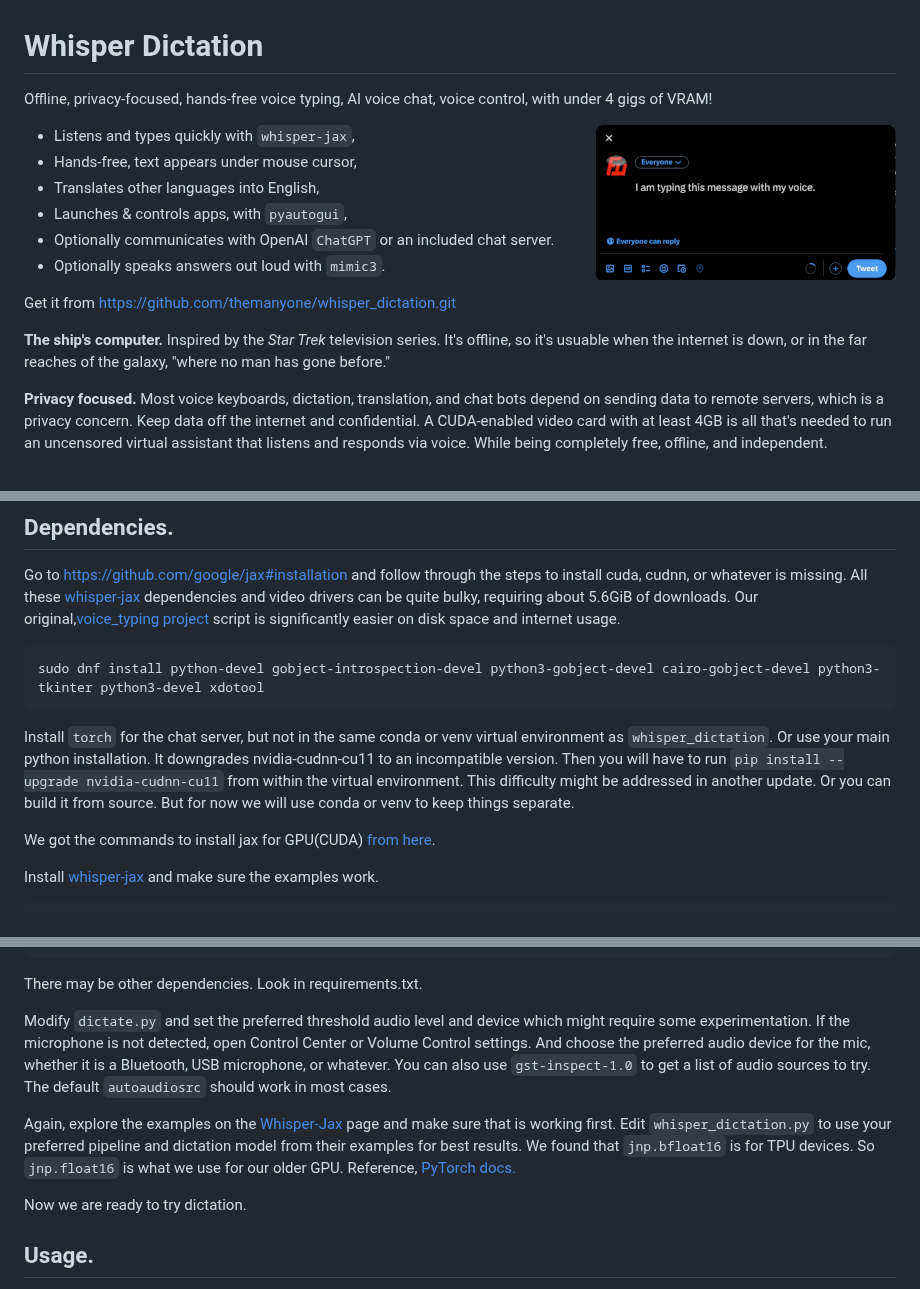
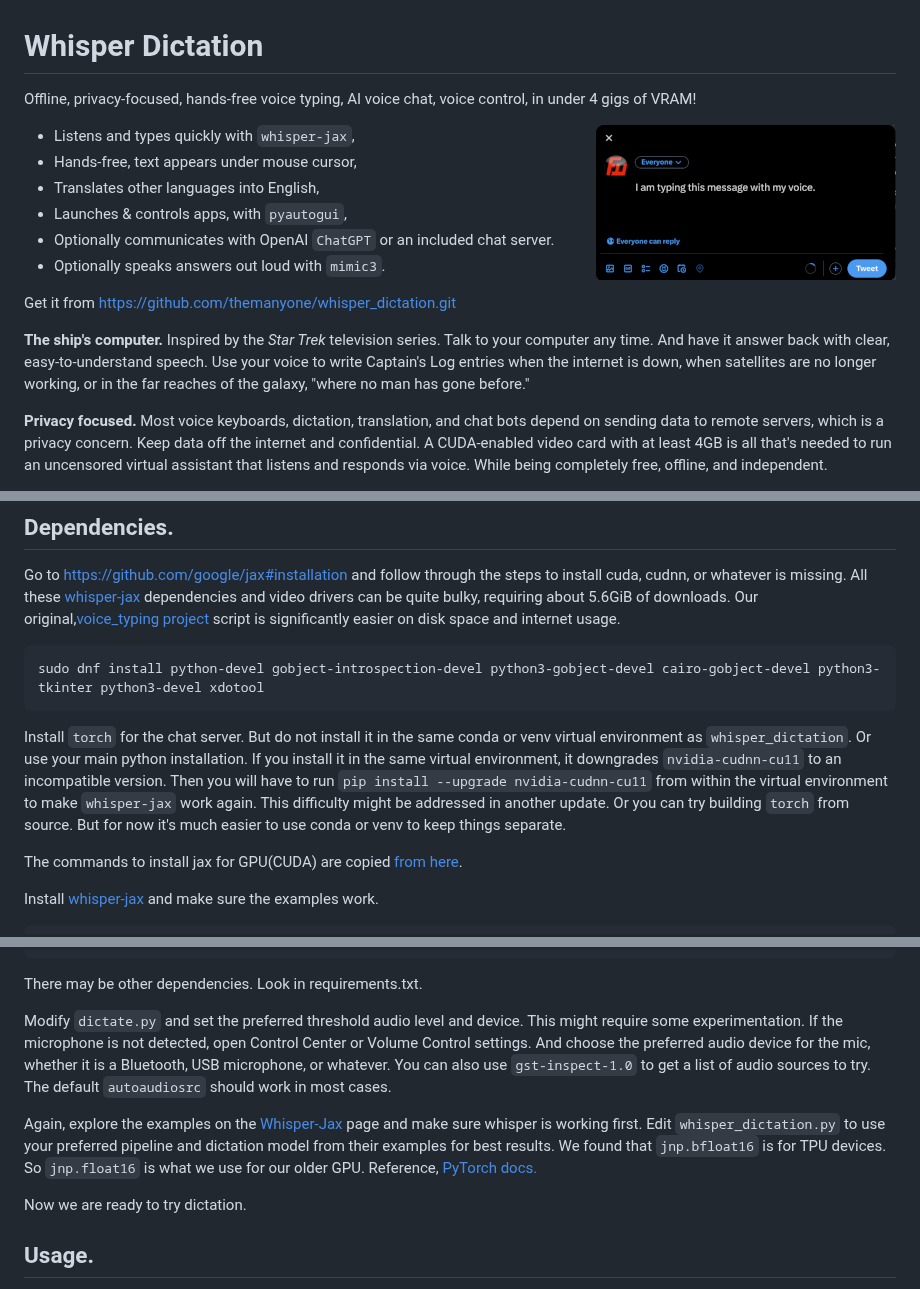
Before and after one commit to themanyone/whisper_dictation, a Markdown page: README.md, 3 parts joined by grey strips. Drawn GitHub-style.

````diff
--- a/README.md
+++ b/README.md
@@ -1,6 +1,6 @@
 # Whisper Dictation
 
-Offline, privacy-focused, hands-free voice typing, AI voice chat, voice control, with under 4 gigs of VRAM!
+Offline, privacy-focused, hands-free voice typing, AI voice chat, voice control, in under 4 gigs of VRAM!
 
 <img src="img/ss.png" alt="example pic" title="App does dictation anywhere, even social media." width="300" align="right">
 
@@ -13,7 +13,7 @@ Offline, privacy-focused, hands-free voice typing, AI voice chat, voice control,
 
 Get it from https://github.com/themanyone/whisper_dictation.git
 
-**The ship's computer.** Inspired by the *Star Trek* television series. It's offline, so it's usuable when the internet is down, or in the far reaches of the galaxy, "where no man has gone before."
+**The ship's computer.** Inspired by the *Star Trek* television series. Talk to your computer any time. And have it answer back with clear, easy-to-understand speech. Use your voice to write Captain's Log entries when the internet is down, when satellites are no longer working, or in the far reaches of the galaxy, "where no man has gone before."
 
 **Privacy focused.** Most voice keyboards, dictation, translation, and chat bots depend on sending data to remote servers, which is a privacy concern. Keep data off the internet and confidential. A CUDA-enabled video card with at least 4GB is all that's needed to run an uncensored virtual assistant that listens and responds via voice. While being completely free, offline, and independent.
 
@@ -45,9 +45,9 @@ Go to https://github.com/google/jax#installation and follow through the steps to
 sudo dnf install python-devel gobject-introspection-devel python3-gobject-devel cairo-gobject-devel python3-tkinter python3-devel xdotool
 ```
 
-Install `torch` for the chat server, but not in the same conda or venv virtual environment as `whisper_dictation`. Or use your main python installation. It downgrades nvidia-cudnn-cu11 to an incompatible version. Then you will have to run `pip install --upgrade nvidia-cudnn-cu11` from within the virtual environment. This difficulty might be addressed in another update. Or you can build it from source. But for now we will use conda or venv to keep things separate.
+Install `torch` for the chat server. But do not install it in the same conda or venv virtual environment as `whisper_dictation`. Or use your main python installation. If you install it in the same virtual environment, it downgrades `nvidia-cudnn-cu11` to an incompatible version. Then you will have to run `pip install --upgrade nvidia-cudnn-cu11` from within the virtual environment to make `whisper-jax` work again. This difficulty might be addressed in another update. Or you can try building `torch` from source. But for now it's much easier to use conda or venv to keep things separate.
 
-We got the commands to install jax for GPU(CUDA) [from here](https://jax.readthedocs.io/en/latest/index.html).
+The commands to install jax for GPU(CUDA) are copied [from here](https://jax.readthedocs.io/en/latest/index.html).
 
 Install [whisper-jax](https://github.com/sanchit-gandhi/whisper-jax) and make sure the examples work.
 
@@ -68,9 +68,9 @@ git clone https://github.com/themanyone/whisper_dictation
 
 There may be other dependencies. Look in requirements.txt.
 
-Modify `dictate.py` and set the preferred threshold audio level and device which might require some experimentation. If the microphone is not detected, open Control Center or Volume Control settings. And choose the preferred audio device for the mic, whether it is a Bluetooth, USB microphone, or whatever. You can also use `gst-inspect-1.0` to get a list of audio sources to try. The default `autoaudiosrc` should work in most cases.
+Modify `dictate.py` and set the preferred threshold audio level and device. This might require some experimentation. If the microphone is not detected, open Control Center or Volume Control settings. And choose the preferred audio device for the mic, whether it is a Bluetooth, USB microphone, or whatever. You can also use `gst-inspect-1.0` to get a list of audio sources to try. The default `autoaudiosrc` should work in most cases.
 
-Again, explore the examples on the [Whisper-Jax](https://github.com/sanchit-gandhi/whisper-jax) page and make sure that is working first. Edit `whisper_dictation.py` to use your preferred pipeline and dictation model from their examples for best results. We found that `jnp.bfloat16` is for TPU devices. So `jnp.float16` is what we use for our older GPU. Reference, [PyTorch docs.](https://pytorch.org/xla/release/2.1/index.html)
+Again, explore the examples on the [Whisper-Jax](https://github.com/sanchit-gandhi/whisper-jax) page and make sure whisper is working first. Edit `whisper_dictation.py` to use your preferred pipeline and dictation model from their examples for best results. We found that `jnp.bfloat16` is for TPU devices. So `jnp.float16` is what we use for our older GPU. Reference, [PyTorch docs.](https://pytorch.org/xla/release/2.1/index.html)
 
 Now we are ready to try dictation.
 
````
Also changed, not shown: other parts of README.md (+5 -5 lines).
